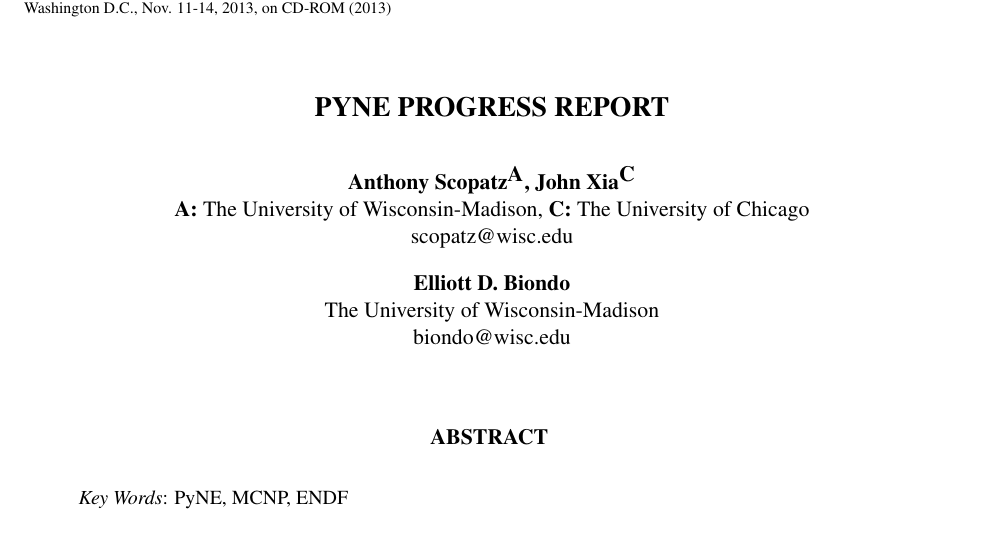
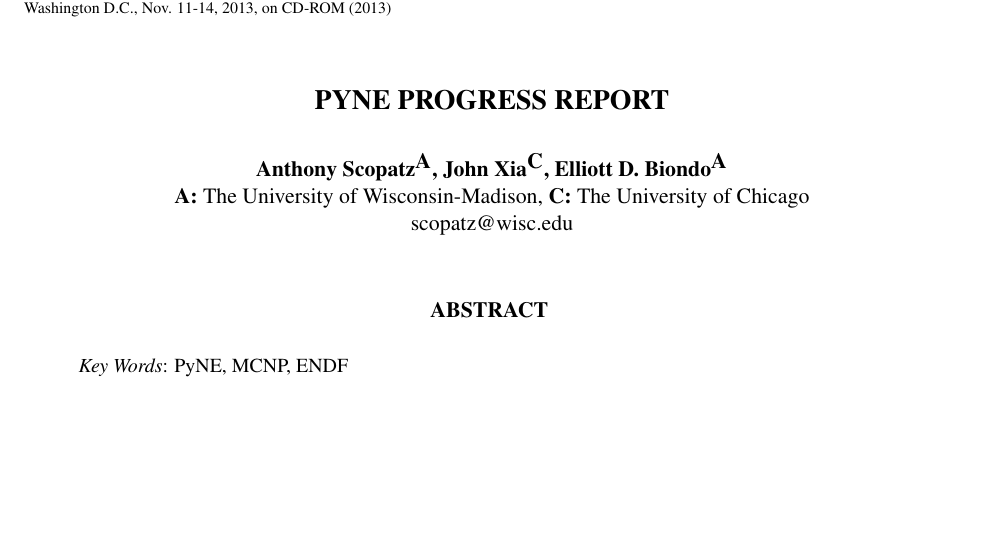
Before and after one commit to jbae11/ans-winter-2013, a LaTeX document (pyne_ans2013w.tex): part of page 1 of 2, cut so that both start at the same text, the shorter picture padded with empty space. Compiled offline with pdfLaTeX; a missing bibliography style is replaced by a similar one.

Commit message:
fixed author formatting

```diff
--- a/pyne_ans2013w.tex
+++ b/pyne_ans2013w.tex
@@ -74,14 +74,10 @@
 
 \title{PyNE Progress Report}
 
-\author{Anthony Scopatz\superscript{A}, John Xia\superscript{C}}
+\author{Anthony Scopatz\superscript{A}, John Xia\superscript{C}, Elliott D. Biondo\superscript{A}}
 \affil{\textbf{A:} The University of Wisconsin-Madison,
        \textbf{C:} The University of Chicago\\
        scopatz@wisc.edu}
-
-\author{Elliott D. Biondo}
-\affil{The University of Wisconsin-Madison\\
-  biondo@wisc.edu}
 
 \maketitle
 
```
